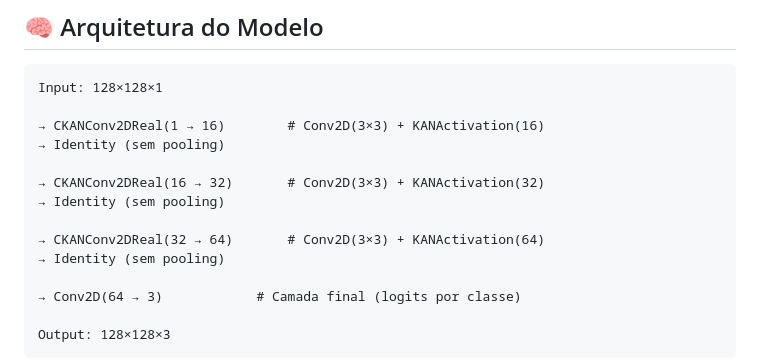
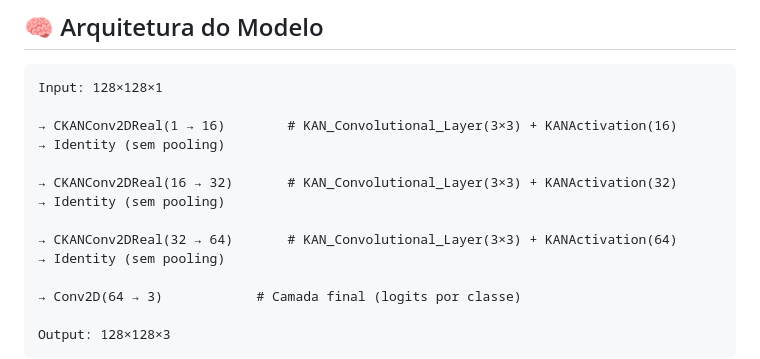
Before and after one commit to natmourajr/CPE883-2025-02, a Markdown page: experiments/ckan_rock_experiment3/readme.md, the part around the change. Rendered like a GitHub page.

````diff
--- a/experiments/ckan_rock_experiment3/readme.md
+++ b/experiments/ckan_rock_experiment3/readme.md
@@ -21,13 +21,13 @@ Implementar e avaliar uma arquitetura convolucional com ativações KAN 2D, capa
 ```plaintext
 Input: 128×128×1
 
-→ CKANConv2DReal(1 → 16)        # Conv2D(3×3) + KANActivation(16)
+→ CKANConv2DReal(1 → 16)        # KAN_Convolutional_Layer(3×3) + KANActivation(16)
 → Identity (sem pooling)
 
-→ CKANConv2DReal(16 → 32)       # Conv2D(3×3) + KANActivation(32)
+→ CKANConv2DReal(16 → 32)       # KAN_Convolutional_Layer(3×3) + KANActivation(32)
 → Identity (sem pooling)
 
-→ CKANConv2DReal(32 → 64)       # Conv2D(3×3) + KANActivation(64)
+→ CKANConv2DReal(32 → 64)       # KAN_Convolutional_Layer(3×3) + KANActivation(64)
 → Identity (sem pooling)
 
 → Conv2D(64 → 3)            # Camada final (logits por classe)
````
